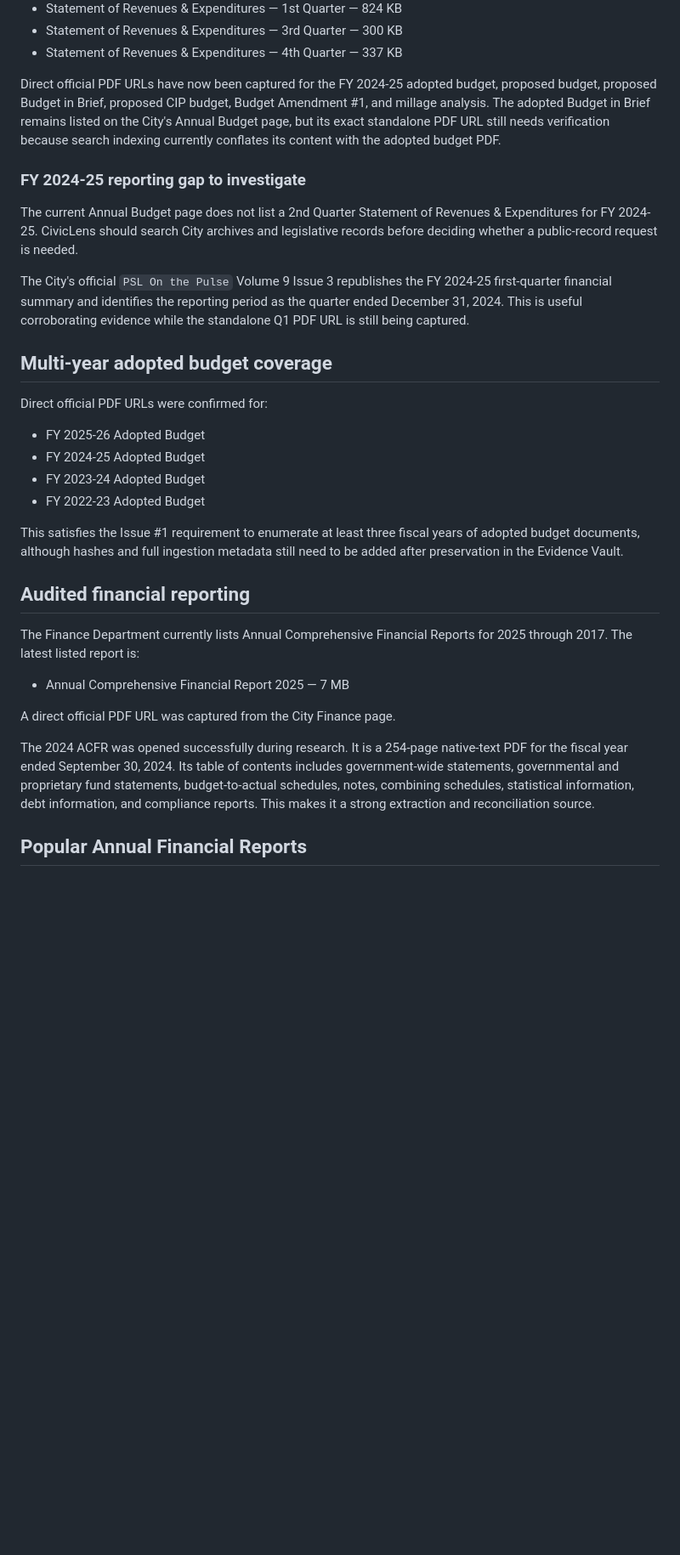
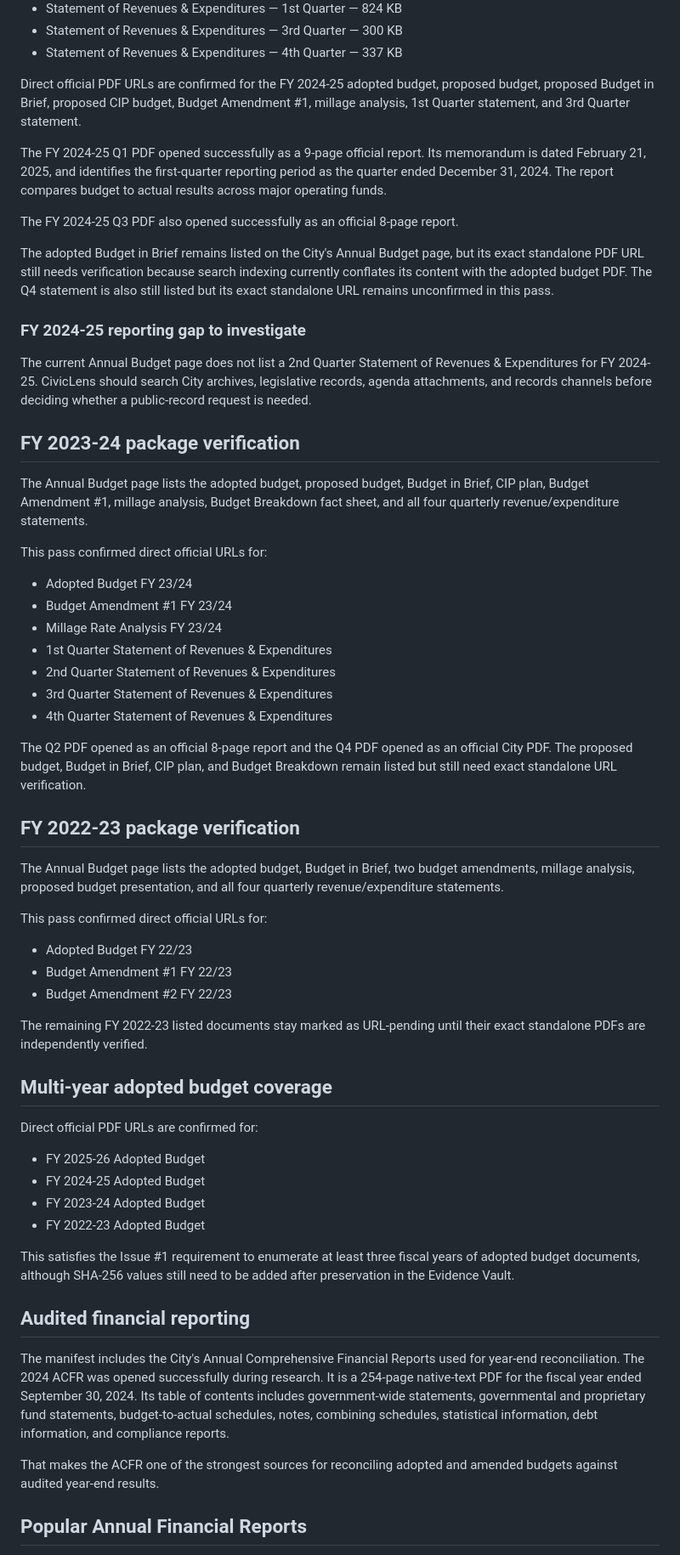
Before and after one commit to steventauriello/civiclens, a Markdown page: docs/research/PSL_SOURCE_DISCOVERY_2026-08-07.md, the part around one of its changes. Shown at 85% size. Rendered like a GitHub page; blank space fills up the shorter version.

```diff
--- a/docs/research/PSL_SOURCE_DISCOVERY_2026-08-07.md
+++ b/docs/research/PSL_SOURCE_DISCOVERY_2026-08-07.md
@@ -22,34 +31,62 @@ The current Annual Budget page lists the following FY 2024-25 documents:
 - Statement of Revenues & Expenditures — 3rd Quarter — 300 KB
 - Statement of Revenues & Expenditures — 4th Quarter — 337 KB
 
-Direct official PDF URLs have now been captured for the FY 2024-25 adopted budget, proposed budget, proposed Budget in Brief, proposed CIP budget, Budget Amendment #1, and millage analysis. The adopted Budget in Brief remains listed on the City's Annual Budget page, but its exact standalone PDF URL still needs verification because search indexing currently conflates its content with the adopted budget PDF.
+Direct official PDF URLs are confirmed for the FY 2024-25 adopted budget, proposed budget, proposed Budget in Brief, proposed CIP budget, Budget Amendment #1, millage analysis, 1st Quarter statement, and 3rd Quarter statement.
+
+The FY 2024-25 Q1 PDF opened successfully as a 9-page official report. Its memorandum is dated February 21, 2025, and identifies the first-quarter reporting period as the quarter ended December 31, 2024. The report compares budget to actual results across major operating funds.
+
+The FY 2024-25 Q3 PDF also opened successfully as an official 8-page report.
+
+The adopted Budget in Brief remains listed on the City's Annual Budget page, but its exact standalone PDF URL still needs verification because search indexing currently conflates its content with the adopted budget PDF. The Q4 statement is also still listed but its exact standalone URL remains unconfirmed in this pass.
 
 ### FY 2024-25 reporting gap to investigate
 
-The current Annual Budget page does not list a 2nd Quarter Statement of Revenues & Expenditures for FY 2024-25. CivicLens should search City archives and legislative records before deciding whether a public-record request is needed.
+The current Annual Budget page does not list a 2nd Quarter Statement of Revenues & Expenditures for FY 2024-25. CivicLens should search City archives, legislative records, agenda attachments, and records channels before deciding whether a public-record request is needed.
 
-The City's official `PSL On the Pulse` Volume 9 Issue 3 republishes the FY 2024-25 first-quarter financial summary and identifies the reporting period as the quarter ended December 31, 2024. This is useful corroborating evidence while the standalone Q1 PDF URL is still being captured.
+## FY 2023-24 package verification
+
+The Annual Budget page lists the adopted budget, proposed budget, Budget in Brief, CIP plan, Budget Amendment #1, millage analysis, Budget Breakdown fact sheet, and all four quarterly revenue/expenditure statements.
+
+This pass confirmed direct official URLs for:
+
+- Adopted Budget FY 23/24
+- Budget Amendment #1 FY 23/24
+- Millage Rate Analysis FY 23/24
+- 1st Quarter Statement of Revenues & Expenditures
+- 2nd Quarter Statement of Revenues & Expenditures
+- 3rd Quarter Statement of Revenues & Expenditures
+- 4th Quarter Statement of Revenues & Expenditures
+
+The Q2 PDF opened as an official 8-page report and the Q4 PDF opened as an official City PDF. The proposed budget, Budget in Brief, CIP plan, and Budget Breakdown remain listed but still need exact standalone URL verification.
+
+## FY 2022-23 package verification
+
+The Annual Budget page lists the adopted budget, Budget in Brief, two budget amendments, millage analysis, proposed budget presentation, and all four quarterly revenue/expenditure statements.
+
+This pass confirmed direct official URLs for:
+
+- Adopted Budget FY 22/23
+- Budget Amendment #1 FY 22/23
+- Budget Amendment #2 FY 22/23
+
+The remaining FY 2022-23 listed documents stay marked as URL-pending until their exact standalone PDFs are independently verified.
 
 ## Multi-year adopted budget coverage
 
-Direct official PDF URLs were confirmed for:
+Direct official PDF URLs are confirmed for:
 
 - FY 2025-26 Adopted Budget
 - FY 2024-25 Adopted Budget
 - FY 2023-24 Adopted Budget
 - FY 2022-23 Adopted Budget
 
-This satisfies the Issue #1 requirement to enumerate at least three fiscal years of adopted budget documents, although hashes and full ingestion metadata still need to be added after preservation in the Evidence Vault.
+This satisfies the Issue #1 requirement to enumerate at least three fiscal years of adopted budget documents, although SHA-256 values still need to be added after preservation in the Evidence Vault.
 
 ## Audited financial reporting
 
-The Finance Department currently lists Annual Comprehensive Financial Reports for 2025 through 2017. The latest listed report is:
+The manifest includes the City's Annual Comprehensive Financial Reports used for year-end reconciliation. The 2024 ACFR was opened successfully during research. It is a 254-page native-text PDF for the fiscal year ended September 30, 2024. Its table of contents includes government-wide statements, governmental and proprietary fund statements, budget-to-actual schedules, notes, combining schedules, statistical information, debt information, and compliance reports.
 
-- Annual Comprehensive Financial Report 2025 — 7 MB
-
-A direct official PDF URL was captured from the City Finance page.
-
-The 2024 ACFR was opened successfully during research. It is a 254-page native-text PDF for the fiscal year ended September 30, 2024. Its table of contents includes government-wide statements, governmental and proprietary fund statements, budget-to-actual schedules, notes, combining schedules, statistical information, debt information, and compliance reports. This makes it a strong extraction and reconciliation source.
+That makes the ACFR one of the strongest sources for reconciling adopted and amended budgets against audited year-end results.
 
 ## Popular Annual Financial Reports
 
```
Also changed, not shown: other parts of docs/research/PSL_SOURCE_DISCOVERY_2026-08-07.md (+45 -23 lines).
